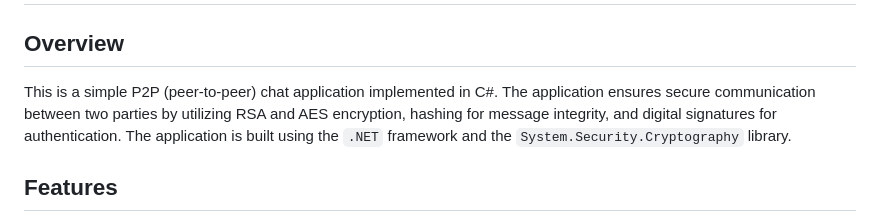
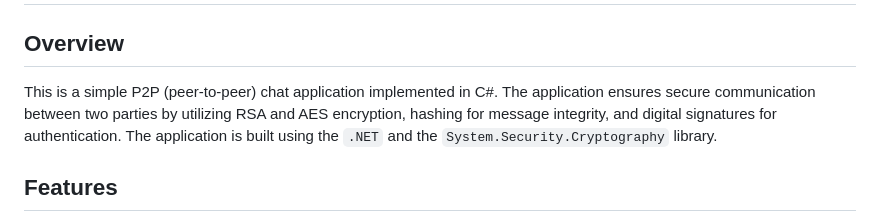
Before and after one commit to piotr-grzegorzek/SafeChat, a Markdown page: README.md, the part around the change. Rendered like a GitHub page.

```diff
--- a/README.md
+++ b/README.md
@@ -2,7 +2,7 @@
 
 ## Overview
 
-This is a simple P2P (peer-to-peer) chat application implemented in C#. The application ensures secure communication between two parties by utilizing RSA and AES encryption, hashing for message integrity, and digital signatures for authentication. The application is built using the `.NET` framework and the `System.Security.Cryptography` library.
+This is a simple P2P (peer-to-peer) chat application implemented in C#. The application ensures secure communication between two parties by utilizing RSA and AES encryption, hashing for message integrity, and digital signatures for authentication. The application is built using the `.NET` and the `System.Security.Cryptography` library.
 
 ## Features
 
```
